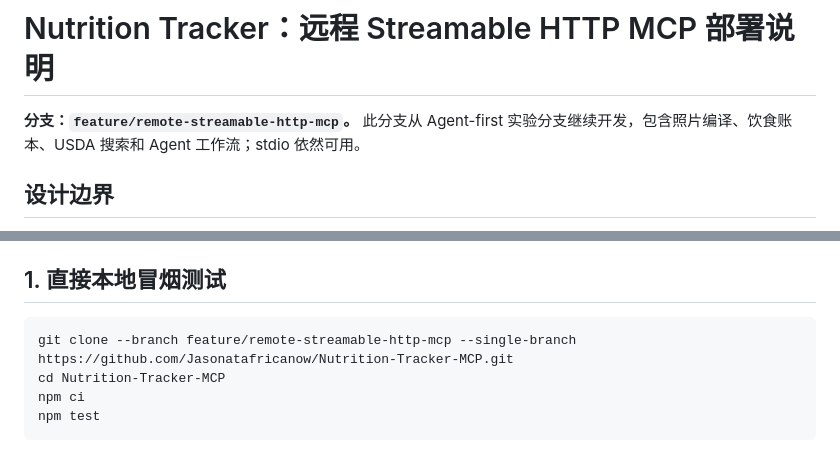
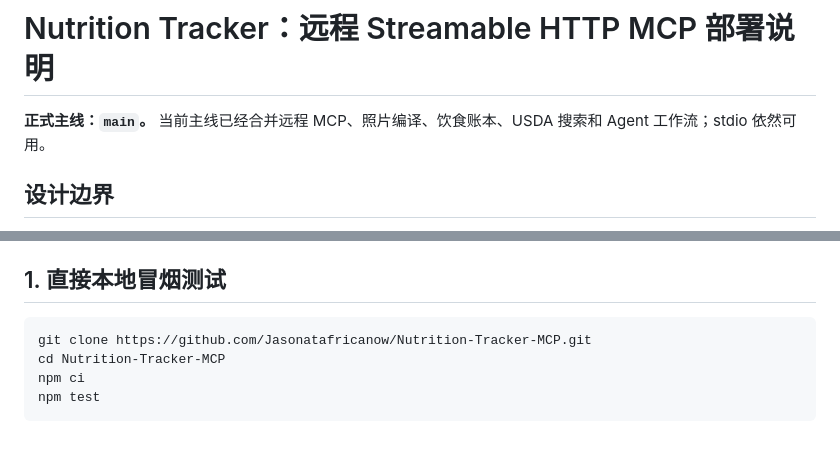
Before and after one commit to Jasonatafricanow/Nutrition-Tracker-MCP, a Markdown page: docs/REMOTE_MCP_DEPLOYMENT_ZH.md, 2 parts joined by grey strips. Rendered like a GitHub page.

Commit message:
docs: point NAS and remote MCP deployment to main

````diff
--- a/docs/REMOTE_MCP_DEPLOYMENT_ZH.md
+++ b/docs/REMOTE_MCP_DEPLOYMENT_ZH.md
@@ -1,6 +1,6 @@
 # Nutrition Tracker：远程 Streamable HTTP MCP 部署说明
 
-**分支：`feature/remote-streamable-http-mcp`。** 此分支从 Agent-first 实验分支继续开发，包含照片编译、饮食账本、USDA 搜索和 Agent 工作流；stdio 依然可用。
+**正式主线：`main`。** 当前主线已经合并远程 MCP、照片编译、饮食账本、USDA 搜索和 Agent 工作流；stdio 依然可用。
 
 ## 设计边界
 
@@ -14,7 +14,7 @@
 ## 1. 直接本地冒烟测试
 
 ```bash
-git clone --branch feature/remote-streamable-http-mcp --single-branch https://github.com/Jasonatafricanow/Nutrition-Tracker-MCP.git
+git clone https://github.com/Jasonatafricanow/Nutrition-Tracker-MCP.git
 cd Nutrition-Tracker-MCP
 npm ci
 npm test
````
